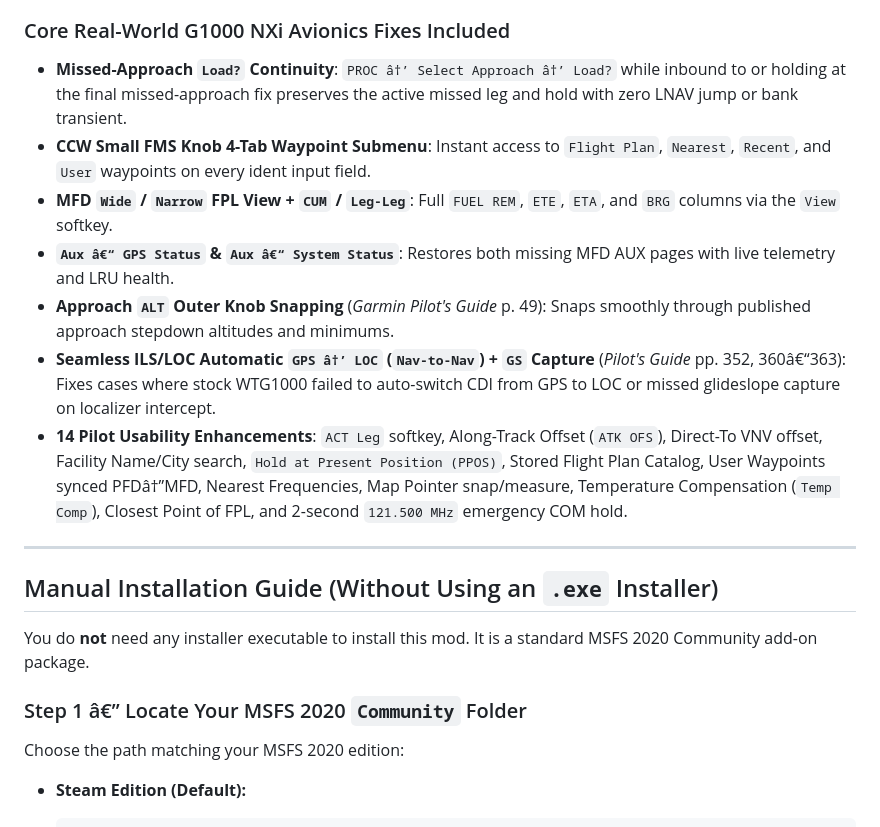
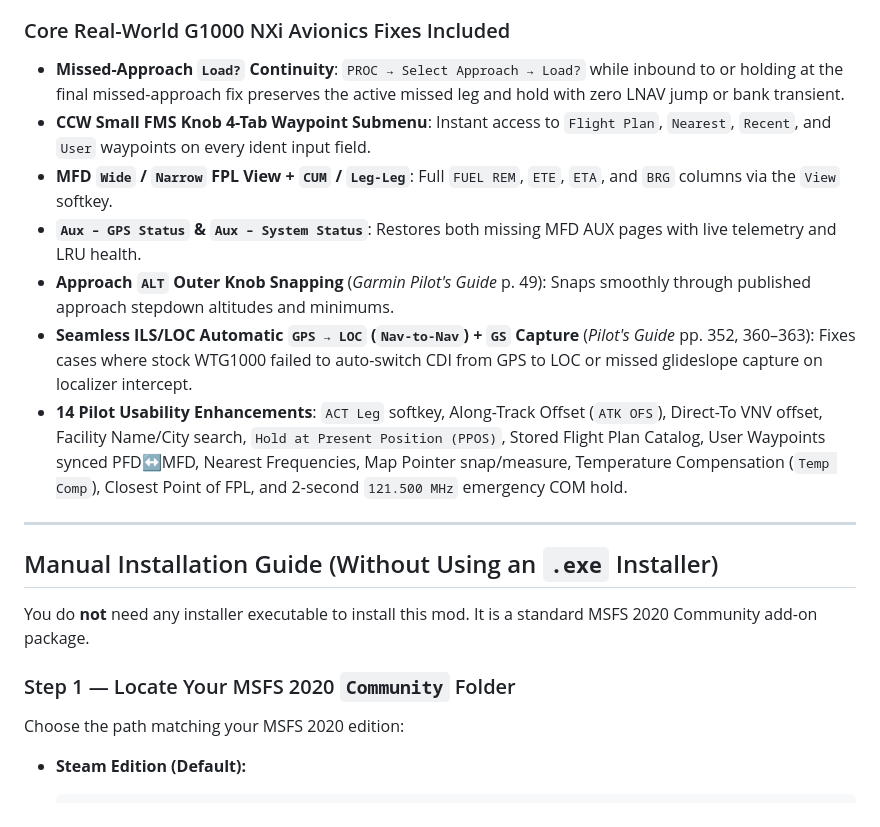
Before and after one commit to slavadon/msfs-g1000nxi-enhancements, a Markdown page: README.md, the part around one of its changes. Rendered like a GitHub page.

```diff
--- a/README.md
+++ b/README.md
@@ -57,13 +57,13 @@ Turning the outer `ALT` knob counter-clockwise on an approach snaps the cyan Sel
 - **Bidirectional FMS Sync Bridge**: Allows external training apps (Project 4) to read the active G1000 flight plan or push new Victor-airway / Direct-To routes straight into the live G1000 FMS.
 
 ### Core Real-World G1000 NXi Avionics Fixes Included
-- **Missed-Approach `Load?` Continuity**: `PROC â†’ Select Approach â†’ Load?` while inbound to or holding at the final missed-approach fix preserves the active missed leg and hold with zero LNAV jump or bank transient.
+- **Missed-Approach `Load?` Continuity**: `PROC → Select Approach → Load?` while inbound to or holding at the final missed-approach fix preserves the active missed leg and hold with zero LNAV jump or bank transient.
 - **CCW Small FMS Knob 4-Tab Waypoint Submenu**: Instant access to `Flight Plan`, `Nearest`, `Recent`, and `User` waypoints on every ident input field.
 - **MFD `Wide` / `Narrow` FPL View + `CUM` / `Leg-Leg`**: Full `FUEL REM`, `ETE`, `ETA`, and `BRG` columns via the `View` softkey.
-- **`Aux â€“ GPS Status` & `Aux â€“ System Status`**: Restores both missing MFD AUX pages with live telemetry and LRU health.
+- **`Aux – GPS Status` & `Aux – System Status`**: Restores both missing MFD AUX pages with live telemetry and LRU health.
 - **Approach `ALT` Outer Knob Snapping** (*Garmin Pilot's Guide* p. 49): Snaps smoothly through published approach stepdown altitudes and minimums.
-- **Seamless ILS/LOC Automatic `GPS â†’ LOC` (`Nav-to-Nav`) + `GS` Capture** (*Pilot's Guide* pp. 352, 360â€“363): Fixes cases where stock WTG1000 failed to auto-switch CDI from GPS to LOC or missed glideslope capture on localizer intercept.
-- **14 Pilot Usability Enhancements**: `ACT Leg` softkey, Along-Track Offset (`ATK OFS`), Direct-To VNV offset, Facility Name/City search, `Hold at Present Position (PPOS)`, Stored Flight Plan Catalog, User Waypoints synced PFDâ†”MFD, Nearest Frequencies, Map Pointer snap/measure, Temperature Compensation (`Temp Comp`), Closest Point of FPL, and 2-second `121.500 MHz` emergency COM hold.
+- **Seamless ILS/LOC Automatic `GPS → LOC` (`Nav-to-Nav`) + `GS` Capture** (*Pilot's Guide* pp. 352, 360–363): Fixes cases where stock WTG1000 failed to auto-switch CDI from GPS to LOC or missed glideslope capture on localizer intercept.
+- **14 Pilot Usability Enhancements**: `ACT Leg` softkey, Along-Track Offset (`ATK OFS`), Direct-To VNV offset, Facility Name/City search, `Hold at Present Position (PPOS)`, Stored Flight Plan Catalog, User Waypoints synced PFD↔MFD, Nearest Frequencies, Map Pointer snap/measure, Temperature Compensation (`Temp Comp`), Closest Point of FPL, and 2-second `121.500 MHz` emergency COM hold.
 
 ---
 
@@ -71,7 +71,7 @@ Turning the outer `ALT` knob counter-clockwise on an approach snaps the cyan Sel
 
 You do **not** need any installer executable to install this mod. It is a standard MSFS 2020 Community add-on package.
 
-### Step 1 â€” Locate Your MSFS 2020 `Community` Folder
+### Step 1 — Locate Your MSFS 2020 `Community` Folder
 Choose the path matching your MSFS 2020 edition:
 
 - **Steam Edition (Default):**
```
Also changed, not shown: other parts of README.md (+16 -16 lines), docs/screenshots/g1000-mfd-wide-fpl-view.png, 3 other files.
